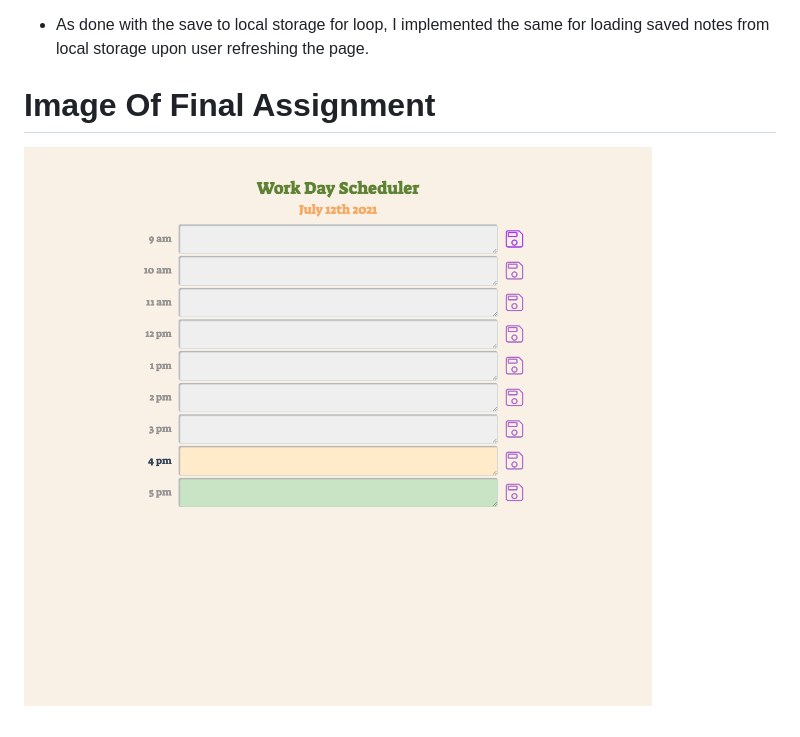
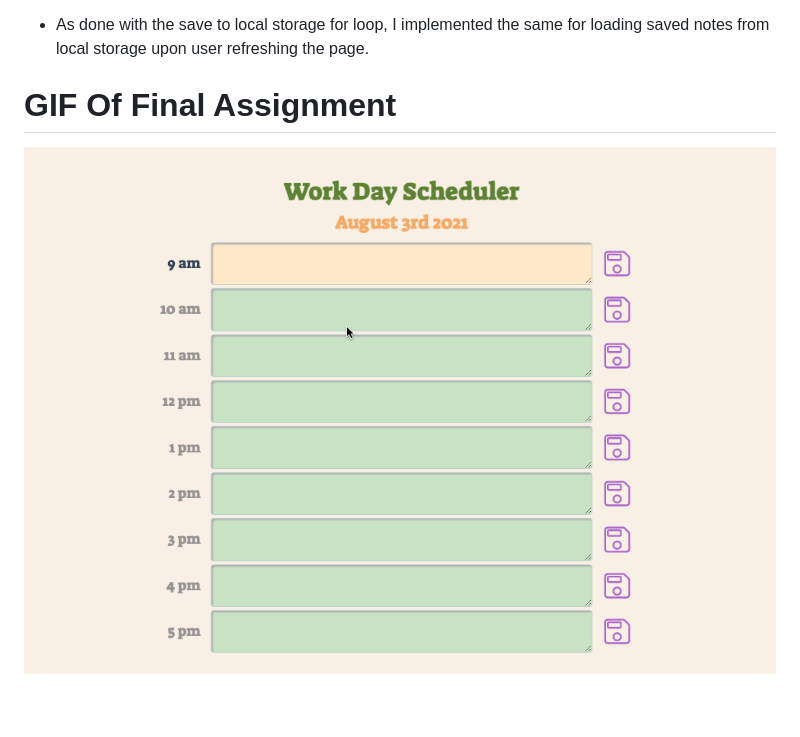
Before and after one commit to mmehr1988/automatic-doodle, a Markdown page: README.md, the part around the change. Drawn GitHub-style; pictures changed too: assets/gif/Work-Day-Scheduler.gif (added).

Commit message:
replaced assignment images with gif in README

```diff
--- a/README.md
+++ b/README.md
@@ -120,6 +120,6 @@ iii. `<section>` & `<button>` - The button element was used for the saving of in
 
 - As done with the save to local storage for loop, I implemented the same for loading saved notes from local storage upon user refreshing the page.
 
-# Image Of Final Assignment
+# GIF Of Final Assignment
 
-![alt text](./assets/img/automatic-doodle-updated.png)
+![alt text](./assets/gif/Work-Day-Scheduler.gif)
```
